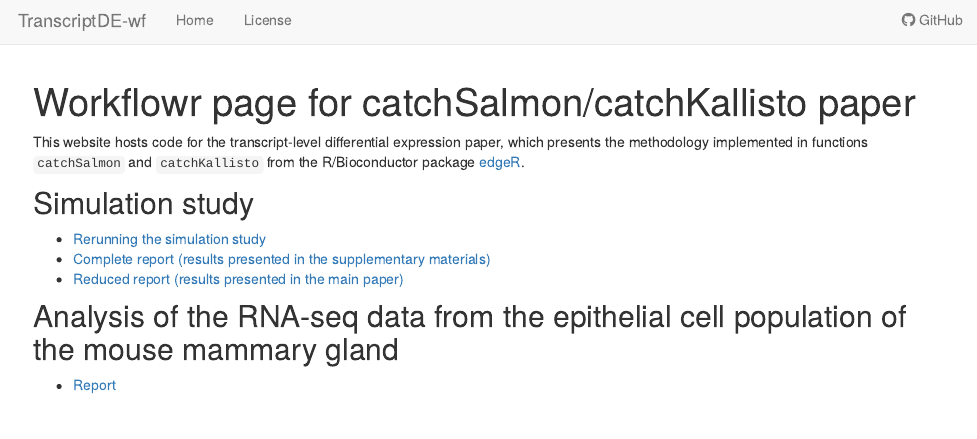
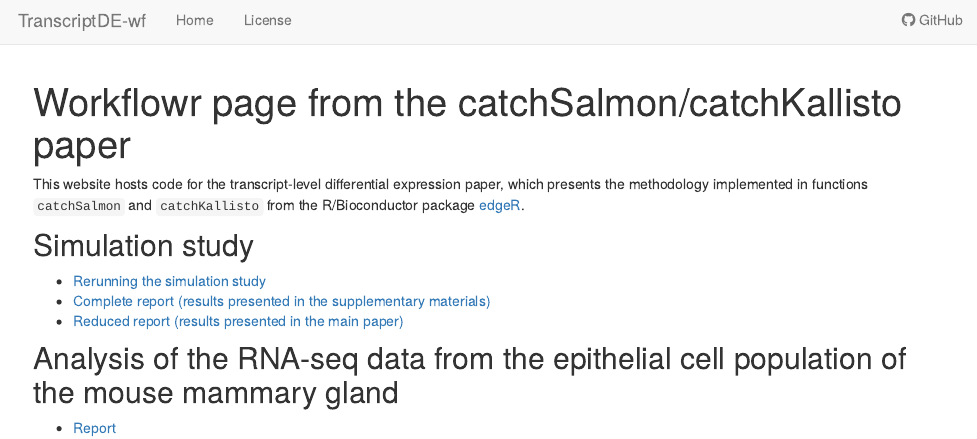
Before and after one commit to plbaldoni/TranscriptDE-code, an R Markdown document (analysis/index.Rmd): the page in a window 1100 px wide, from its top. Rendered offline with R 4.5, knitr and Pandoc, with nearby package versions; drawn as R Markdown's standard HTML page in place of the format the file asks for.

Commit message:
Change title

```diff
--- a/analysis/index.Rmd
+++ b/analysis/index.Rmd
@@ -1,5 +1,5 @@
 ---
-title: "Workflowr page for catchSalmon/catchKallisto paper"
+title: "Workflowr page from the catchSalmon/catchKallisto paper"
 site: workflowr::wflow_site
 output:
   workflowr::wflow_html:
```
